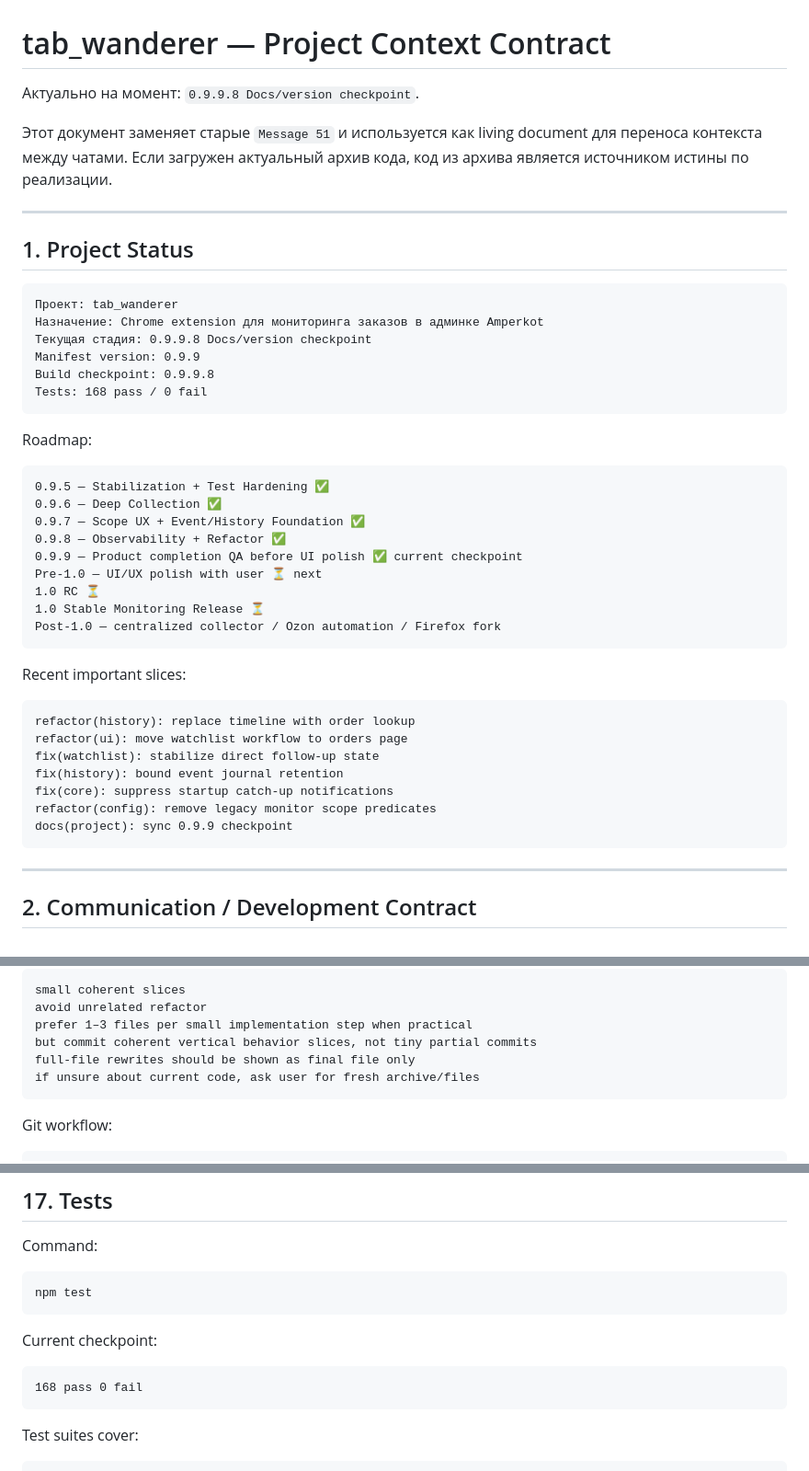
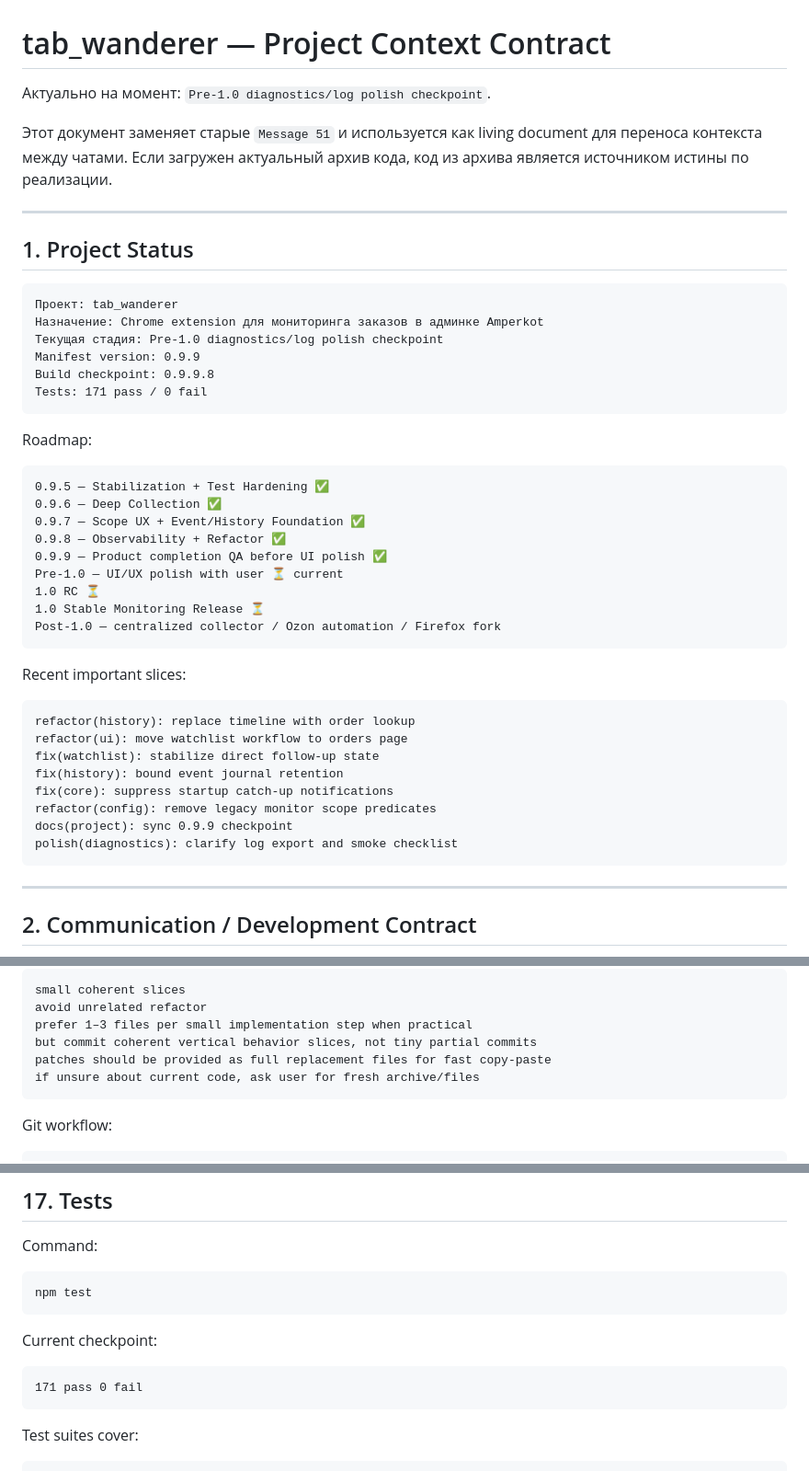
Before and after one commit to DonutWithCoffee/tab_wanderer, a Markdown page: docs/project-context.md, 3 parts joined by grey strips. Shown at 92% size. Rendered like a GitHub page.

````diff
--- a/docs/project-context.md
+++ b/docs/project-context.md
@@ -1,6 +1,6 @@
 # tab_wanderer — Project Context Contract
 
-Актуально на момент: `0.9.9.8 Docs/version checkpoint`.
+Актуально на момент: `Pre-1.0 diagnostics/log polish checkpoint`.
 
 Этот документ заменяет старые `Message 51` и используется как living document для переноса контекста между чатами. Если загружен актуальный архив кода, код из архива является источником истины по реализации.
 
@@ -11,10 +11,10 @@
 ```text
 Проект: tab_wanderer
 Назначение: Chrome extension для мониторинга заказов в админке Amperkot
-Текущая стадия: 0.9.9.8 Docs/version checkpoint
+Текущая стадия: Pre-1.0 diagnostics/log polish checkpoint
 Manifest version: 0.9.9
 Build checkpoint: 0.9.9.8
-Tests: 168 pass / 0 fail
+Tests: 171 pass / 0 fail
 ```
 
 Roadmap:
@@ -24,8 +24,8 @@ Roadmap:
 0.9.6 — Deep Collection ✅
 0.9.7 — Scope UX + Event/History Foundation ✅
 0.9.8 — Observability + Refactor ✅
-0.9.9 — Product completion QA before UI polish ✅ current checkpoint
-Pre-1.0 — UI/UX polish with user ⏳ next
+0.9.9 — Product completion QA before UI polish ✅
+Pre-1.0 — UI/UX polish with user ⏳ current
 1.0 RC ⏳
 1.0 Stable Monitoring Release ⏳
 Post-1.0 — centralized collector / Ozon automation / Firefox fork
@@ -41,6 +41,7 @@ fix(history): bound event journal retention
 fix(core): suppress startup catch-up notifications
 refactor(config): remove legacy monitor scope predicates
 docs(project): sync 0.9.9 checkpoint
+polish(diagnostics): clarify log export and smoke checklist
 ```
 
 ---
@@ -74,7 +75,7 @@ small coherent slices
 avoid unrelated refactor
 prefer 1–3 files per small implementation step when practical
 but commit coherent vertical behavior slices, not tiny partial commits
-full-file rewrites should be shown as final file only
+patches should be provided as full replacement files for fast copy-paste
 if unsure about current code, ask user for fresh archive/files
 ```
 
@@ -706,7 +707,7 @@ npm test
 Current checkpoint:
 
 ```text
-168 pass 0 fail
+171 pass 0 fail
 ```
 
 Test suites cover:
````
Also changed, not shown: docs/roadmap.md (+15 -6 lines), readme.md (+5 -5 lines).
